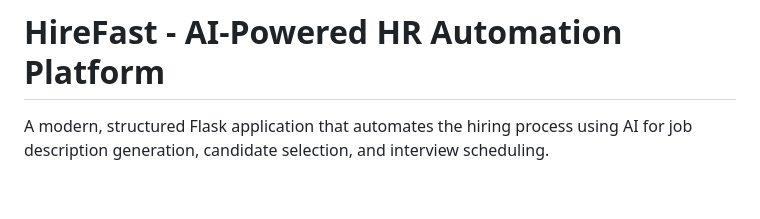
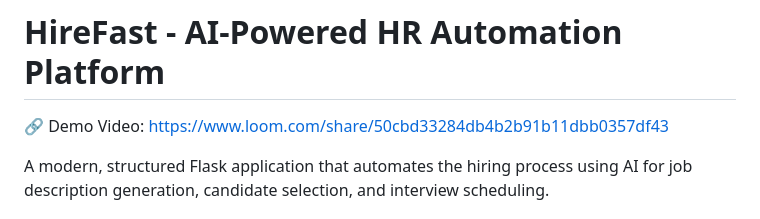
Before and after one commit to mridulchdry17/HireFast, a Markdown page: readme.md, the part around the change. Drawn GitHub-style; blank space fills up the shorter version.

Commit message:
Added Demo Video in Readme.md
Added demo video link and updated project description.

```diff
--- a/readme.md
+++ b/readme.md
@@ -1,4 +1,6 @@
 # HireFast - AI-Powered HR Automation Platform
+
+🔗 Demo Video: https://www.loom.com/share/50cbd33284db4b2b91b11dbb0357df43
 
 A modern, structured Flask application that automates the hiring process using AI for job description generation, candidate selection, and interview scheduling.
 
```
